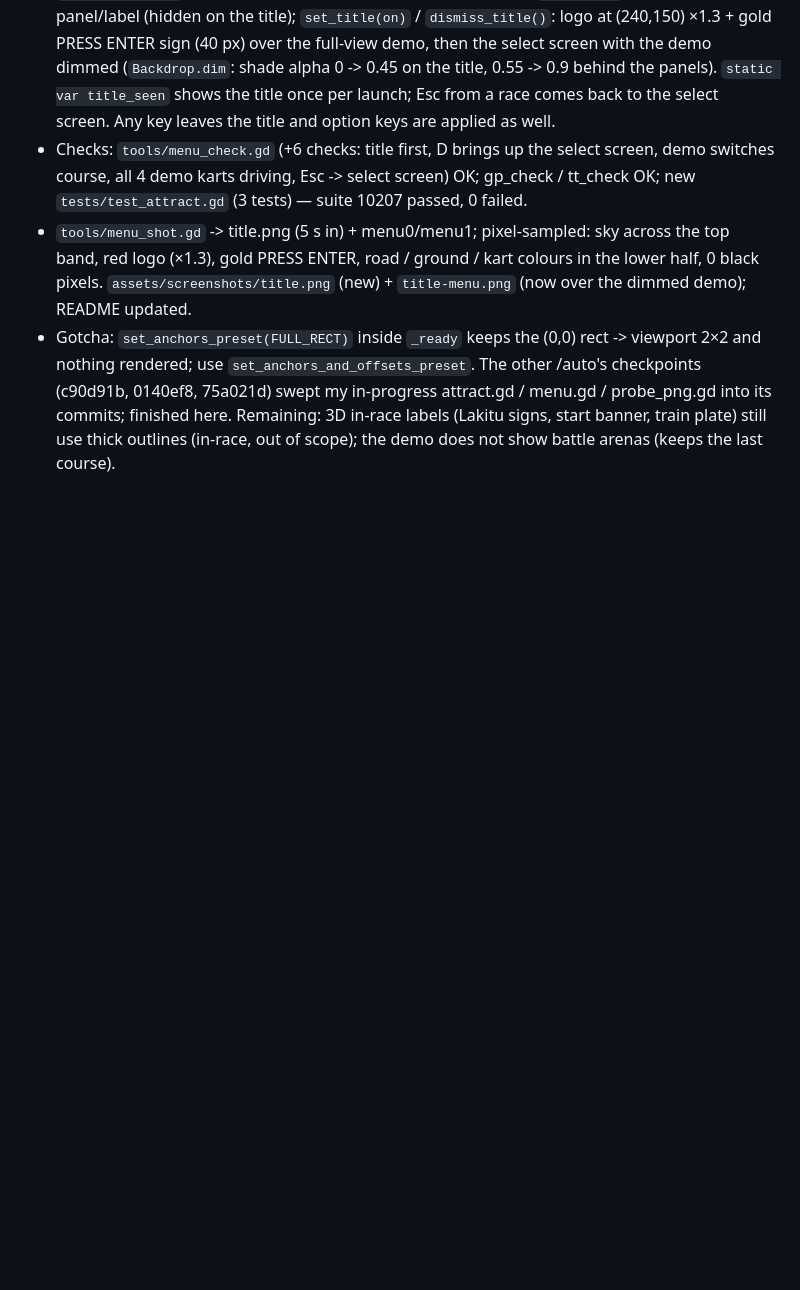
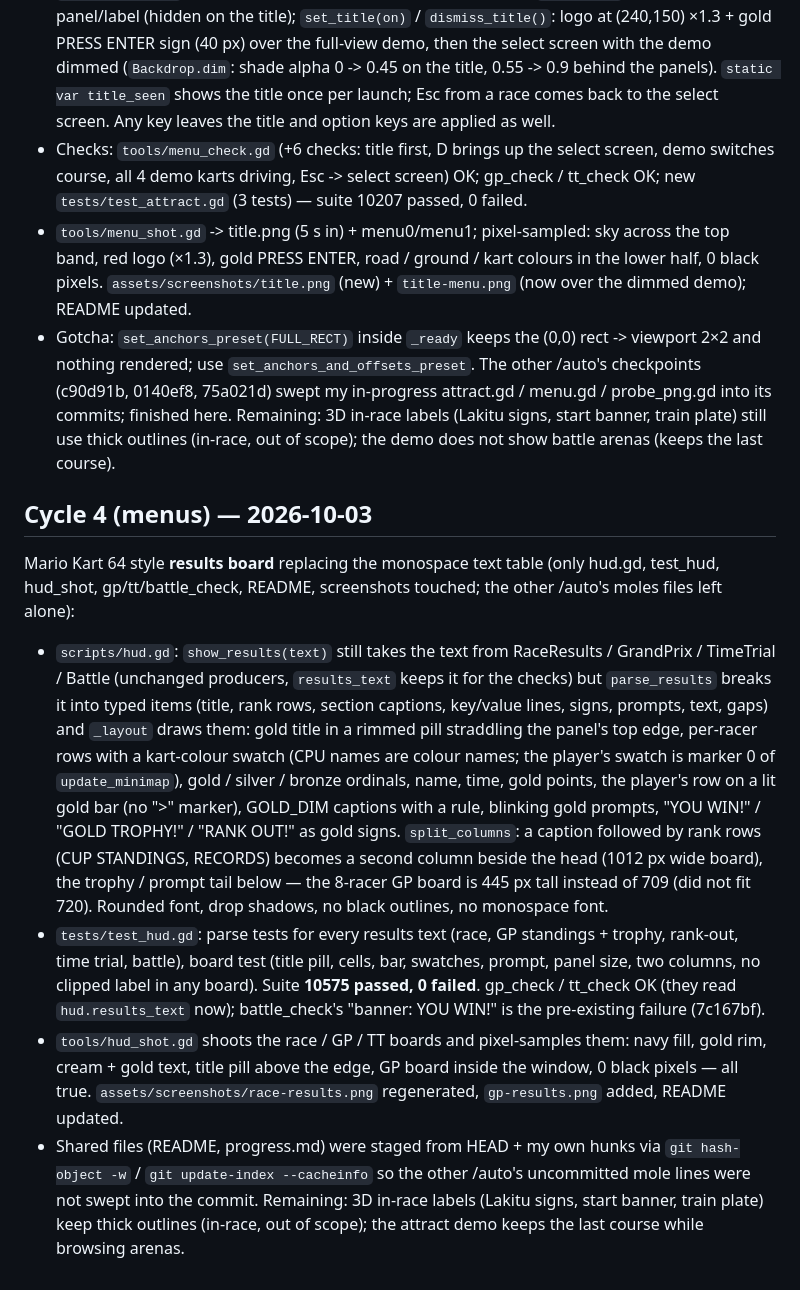
Before and after one commit to AgentiLoop/GoKart, a Markdown page: .agent/autopilot/progress.md, the part around the change. GitHub-like rendering; blank space fills up the shorter version.

```diff
--- a/.agent/autopilot/progress.md
+++ b/.agent/autopilot/progress.md
@@ -1172,3 +1172,11 @@ Title screen with a live attract demo, like MK64's title (logo over racing karts
 - `tools/menu_shot.gd` -> title.png (5 s in) + menu0/menu1; pixel-sampled: sky across the top band, red logo (×1.3), gold PRESS ENTER, road / ground / kart colours in the lower half, 0 black pixels. `assets/screenshots/title.png` (new) + `title-menu.png` (now over the dimmed demo); README updated.
 - Gotcha: `set_anchors_preset(FULL_RECT)` inside `_ready` keeps the (0,0) rect -> viewport 2×2 and nothing rendered; use `set_anchors_and_offsets_preset`. The other /auto's checkpoints (c90d91b, 0140ef8, 75a021d) swept my in-progress attract.gd / menu.gd / probe_png.gd into its commits; finished here.
 Remaining: 3D in-race labels (Lakitu signs, start banner, train plate) still use thick outlines (in-race, out of scope); the demo does not show battle arenas (keeps the last course).
+
+## Cycle 4 (menus) — 2026-10-03
+Mario Kart 64 style **results board** replacing the monospace text table (only hud.gd, test_hud, hud_shot, gp/tt/battle_check, README, screenshots touched; the other /auto's moles files left alone):
+- `scripts/hud.gd`: `show_results(text)` still takes the text from RaceResults / GrandPrix / TimeTrial / Battle (unchanged producers, `results_text` keeps it for the checks) but `parse_results` breaks it into typed items (title, rank rows, section captions, key/value lines, signs, prompts, text, gaps) and `_layout` draws them: gold title in a rimmed pill straddling the panel's top edge, per-racer rows with a kart-colour swatch (CPU names are colour names; the player's swatch is marker 0 of `update_minimap`), gold / silver / bronze ordinals, name, time, gold points, the player's row on a lit gold bar (no ">" marker), GOLD_DIM captions with a rule, blinking gold prompts, "YOU WIN!" / "GOLD TROPHY!" / "RANK OUT!" as gold signs. `split_columns`: a caption followed by rank rows (CUP STANDINGS, RECORDS) becomes a second column beside the head (1012 px wide board), the trophy / prompt tail below — the 8-racer GP board is 445 px tall instead of 709 (did not fit 720). Rounded font, drop shadows, no black outlines, no monospace font.
+- `tests/test_hud.gd`: parse tests for every results text (race, GP standings + trophy, rank-out, time trial, battle), board test (title pill, cells, bar, swatches, prompt, panel size, two columns, no clipped label in any board). Suite **10575 passed, 0 failed**. gp_check / tt_check OK (they read `hud.results_text` now); battle_check's "banner: YOU WIN!" is the pre-existing failure (7c167bf).
+- `tools/hud_shot.gd` shoots the race / GP / TT boards and pixel-samples them: navy fill, gold rim, cream + gold text, title pill above the edge, GP board inside the window, 0 black pixels — all true. `assets/screenshots/race-results.png` regenerated, `gp-results.png` added, README updated.
+- Shared files (README, progress.md) were staged from HEAD + my own hunks via `git hash-object -w` / `git update-index --cacheinfo` so the other /auto's uncommitted mole lines were not swept into the commit.
+Remaining: 3D in-race labels (Lakitu signs, start banner, train plate) keep thick outlines (in-race, out of scope); the attract demo keeps the last course while browsing arenas.
```
Also changed, not shown: README.md (+5 -3 lines), assets/screenshots/gp-results.png (added), assets/screenshots/race-results.png, 6 other files.
